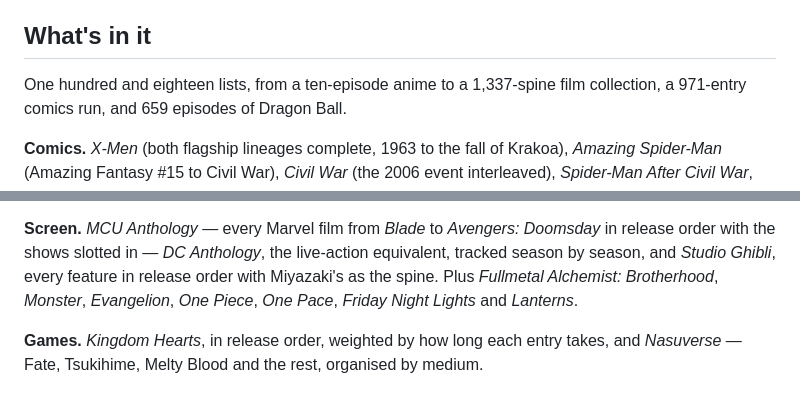
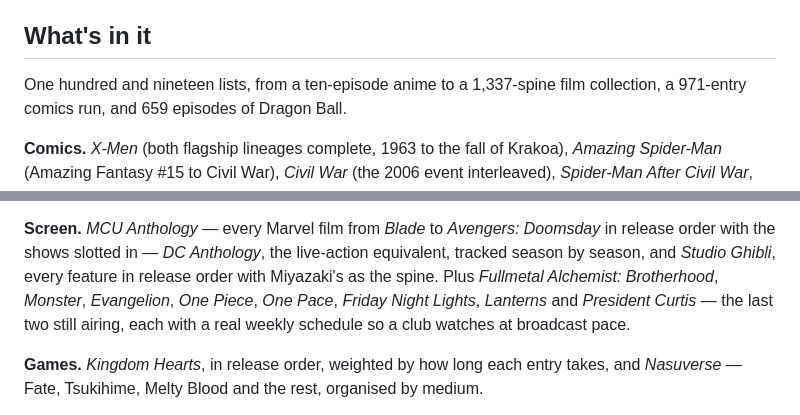
Before and after one commit to nathanclayton27/GroupWatch, a Markdown page: README.md, 2 parts joined by grey strips. GitHub-like rendering.

Commit message:
README: 119 lists, President Curtis in the screen section

```diff
--- a/README.md
+++ b/README.md
@@ -11,7 +11,7 @@ glance who's ahead and who's fallen behind.
 
 ## What's in it
 
-One hundred and eighteen lists, from a ten-episode anime to a 1,337-spine film
+One hundred and nineteen lists, from a ten-episode anime to a 1,337-spine film
 collection, a 971-entry comics run, and 659 episodes of Dragon Ball.
 
 **Comics.** *X-Men* (both flagship lineages complete, 1963 to the fall of
@@ -85,7 +85,9 @@ Doomsday* in release order with the shows slotted in — *DC Anthology*, the
 live-action equivalent, tracked season by season, and *Studio Ghibli*, every
 feature in release order with Miyazaki's as the spine. Plus *Fullmetal
 Alchemist: Brotherhood*, *Monster*, *Evangelion*, *One Piece*, *One Pace*,
-*Friday Night Lights* and *Lanterns*.
+*Friday Night Lights*, *Lanterns* and *President Curtis* — the last two
+still airing, each with a real weekly schedule so a club watches at
+broadcast pace.
 
 **Games.** *Kingdom Hearts*, in release order, weighted by how long each
 entry takes, and *Nasuverse* — Fate, Tsukihime, Melty Blood and the rest,
```
